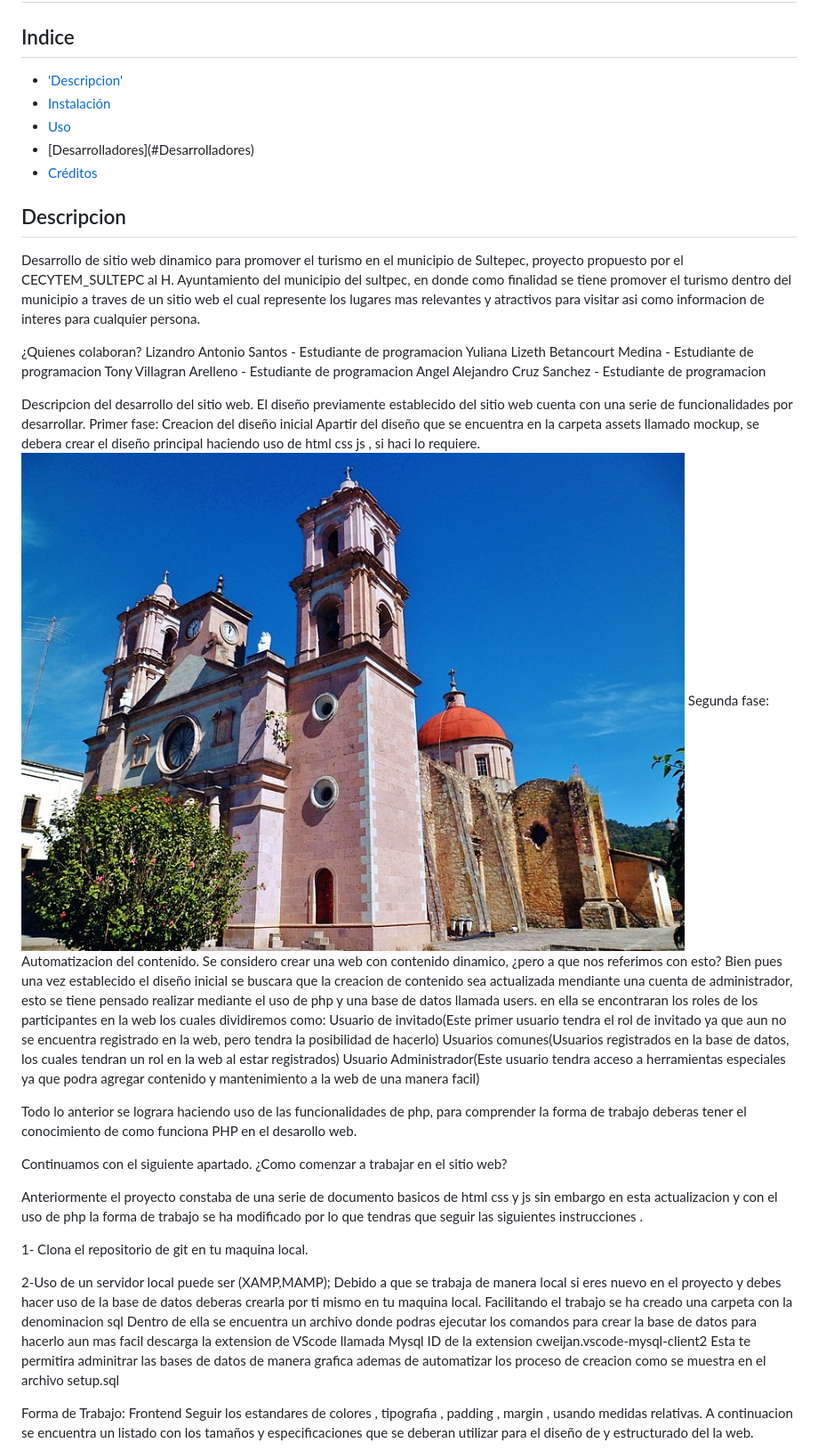
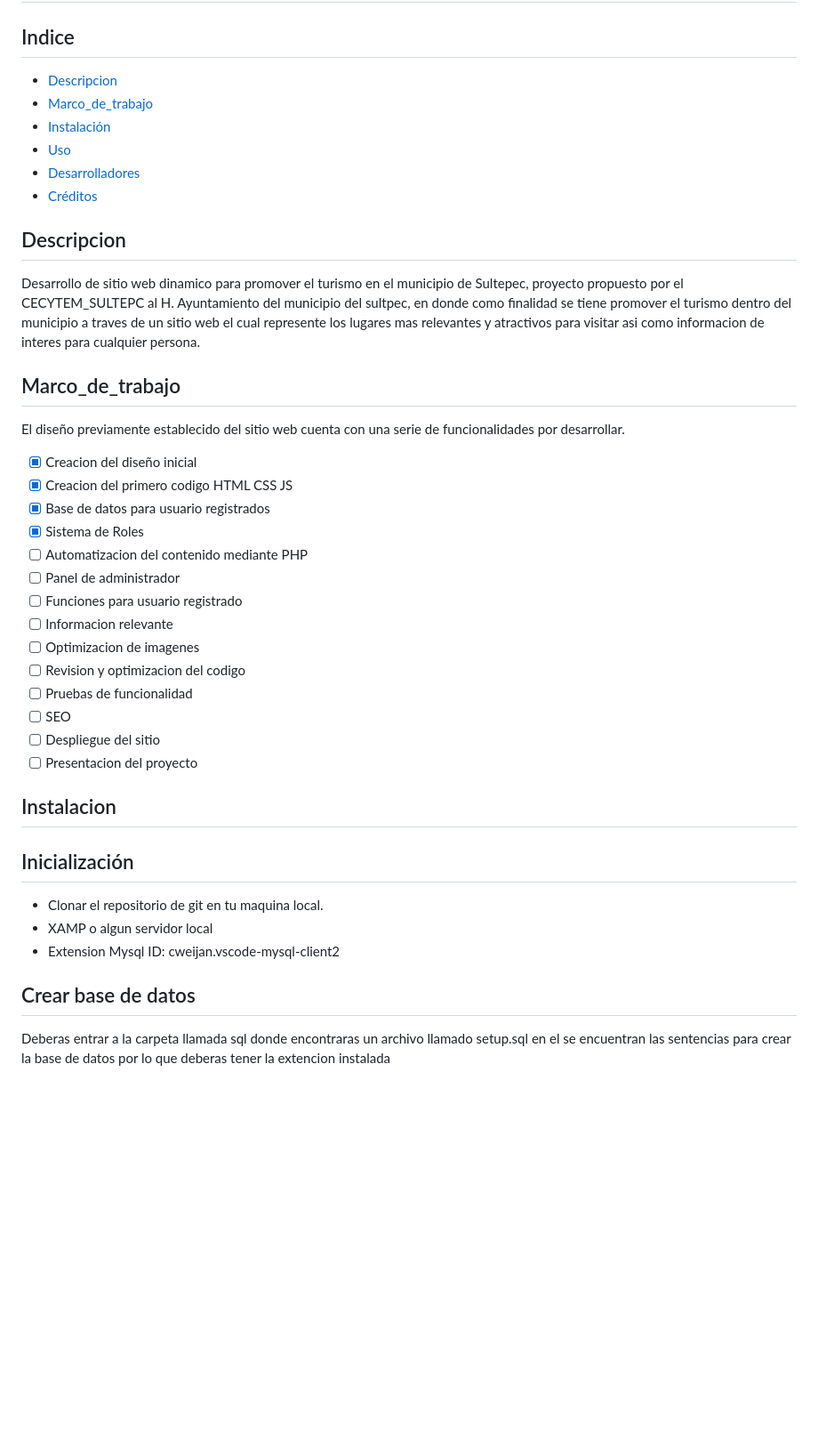
Before and after one commit to angelcruz07/WebSite-Turismo, a Markdown page: README.md, the part around the change printed below. Shown: that part at 89% size. GitHub-like rendering; blank space fills up the shorter version.

Commit message:
Readme actualizado

```diff
--- a/README.md
+++ b/README.md
@@ -1,11 +1,11 @@
 # WebSite-Turismo Conociendo las riquezas de sultepec
 
 ## Indice
-
-- ['Descripcion'](#Descripcion)
+- [Descripcion](#Descripcion)
+- [Marco_de_trabajo](#Marco_de_trabajo)
 - [Instalación](#instalación)
 - [Uso](#uso)
-- [Desarrolladores](#Desarrolladores\)
+- [Desarrolladores](#Desarrolladores)
 - [Créditos](#créditos)
 
 ## Descripcion
@@ -14,52 +14,33 @@ Desarrollo de sitio web dinamico para promover el turismo en el municipio de Sul
 como finalidad se tiene promover el turismo dentro del municipio a traves de un sitio web el cual represente
 los lugares mas relevantes y atractivos para visitar asi como informacion de interes para cualquier persona.
 
-¿Quienes colaboran?
-Lizandro Antonio Santos - Estudiante de programacion
-Yuliana Lizeth Betancourt Medina - Estudiante de programacion
-Tony Villagran Arelleno - Estudiante de programacion
-Angel Alejandro Cruz Sanchez - Estudiante de programacion
+## Marco_de_trabajo
+El diseño previamente establecido del sitio web cuenta con una serie de funcionalidades por desarrollar.
 
-Descripcion del desarrollo del sitio web.
-El diseño previamente establecido del sitio web cuenta con una serie de funcionalidades por desarrollar.
-Primer fase: Creacion del diseño inicial
-Apartir del diseño que se encuentra en la carpeta assets llamado mockup, se debera crear el diseño principal haciendo uso de html css js , si haci lo requiere.
-![Texto alternativo](./assets/img/iglesia%20sult.jpg)
-Segunda fase: Automatizacion del contenido.
-Se considero crear una web con contenido dinamico, ¿pero a que nos referimos con esto?
-Bien pues una vez establecido el diseño inicial se buscara que la creacion de contenido sea actualizada mendiante una cuenta de administrador,
-esto se tiene pensado realizar mediante el uso de php y una base de datos llamada users.
-en ella se encontraran los roles de los participantes en la web los cuales dividiremos como:
-Usuario de invitado(Este primer usuario tendra el rol de invitado ya que aun no se encuentra registrado en la web, pero tendra la posibilidad de hacerlo)
-Usuarios comunes(Usuarios registrados en la base de datos, los cuales tendran un rol en la web al estar registrados)
-Usuario Administrador(Este usuario tendra acceso a herramientas especiales ya que podra agregar contenido y mantenimiento a la web de una manera facil)
+*[X] Creacion del diseño inicial
+*[X] Creacion del primero codigo HTML CSS JS
+*[X] Base de datos para usuario registrados
+*[X] Sistema de Roles
+*[ ] Automatizacion del contenido mediante PHP
+*[ ] Panel de administrador
+*[ ] Funciones para usuario registrado
+*[ ] Informacion relevante
+*[ ] Optimizacion de imagenes
+*[ ] Revision y optimizacion del codigo
+*[ ] Pruebas de funcionalidad
+*[ ] SEO
+*[ ] Despliegue del sitio
+*[ ] Presentacion del proyecto
 
-Todo lo anterior se lograra haciendo uso de las funcionalidades de php, para comprender la forma de trabajo deberas tener el conocimiento de como funciona
-PHP en el desarollo web.
+## Instalacion
 
-Continuamos con el siguiente apartado.
-¿Como comenzar a trabajar en el sitio web?
-
-Anteriormente el proyecto constaba  de una serie de documento basicos de html css y js
-sin embargo en esta actualizacion y con el uso de php la forma de trabajo se ha modificado
-por lo que tendras que seguir las siguientes instrucciones .
-
-1- Clona el repositorio de git en tu maquina local.
-
-2-Uso de un servidor local puede ser (XAMP,MAMP);
-Debido a que se trabaja de manera local si eres nuevo en el proyecto y debes hacer uso de la base de datos deberas crearla por ti mismo en tu maquina local.
-Facilitando el trabajo se ha creado una carpeta con la denominacion sql
-Dentro de ella se encuentra un archivo donde podras ejecutar los comandos para crear la base de datos
-para hacerlo aun mas facil
-descarga la extension de VScode llamada
-Mysql
-ID de la extension
-cweijan.vscode-mysql-client2
-Esta te permitira adminitrar las bases de datos de manera grafica ademas de automatizar los proceso de creacion como se muestra en el archivo setup.sql
+## Inicialización
+* Clonar el repositorio de git en tu maquina local.
+* XAMP o algun servidor local
+* Extension Mysql ID: cweijan.vscode-mysql-client2
 
 
-Forma de Trabajo: Frontend
-Seguir los estandares de colores , tipografia , padding , margin , usando medidas relativas.
-A continuacion se encuentra un listado con los tamaños y especificaciones que se deberan utilizar para el diseño de
-y estructurado del la web.
+## Crear base de datos
+Deberas entrar a la carpeta llamada sql donde encontraras un archivo llamado setup.sql
+en el se encuentran las sentencias para crear la base de datos por lo que deberas tener la extencion instalada
 
```
Also changed, not shown: other parts of README.md (+11 -24 lines), assets/img/setup sql.png (added).
